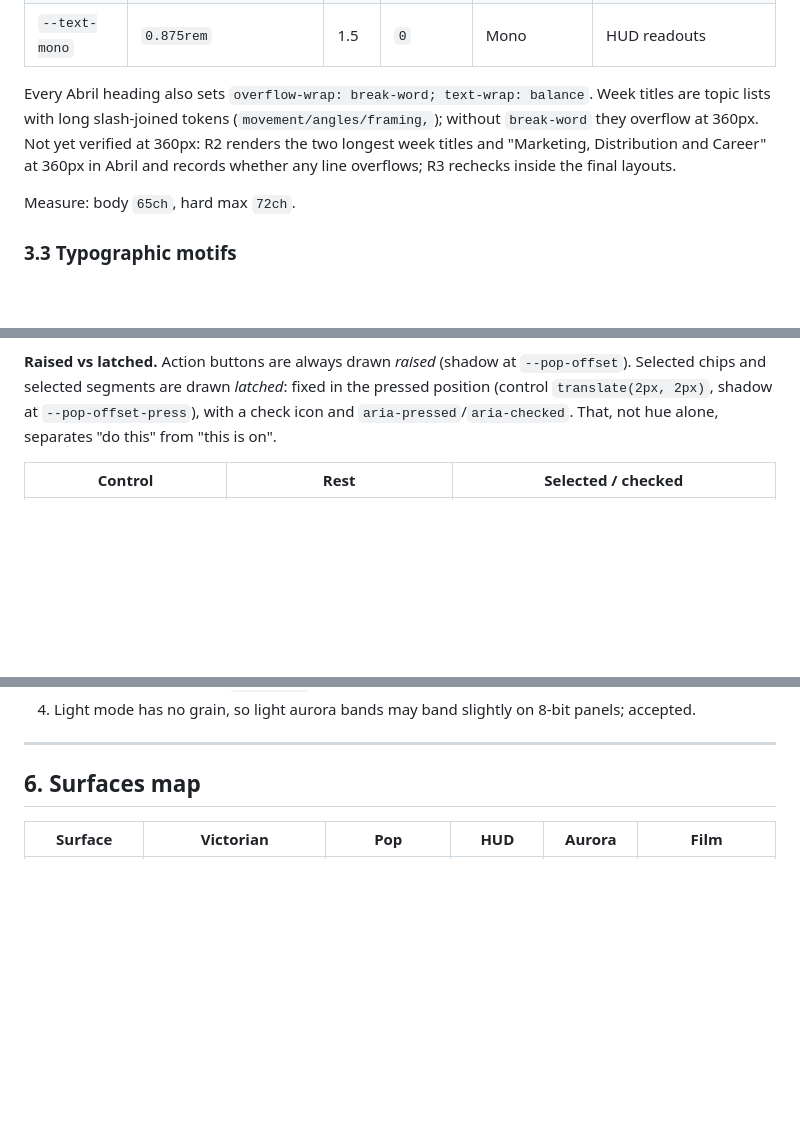
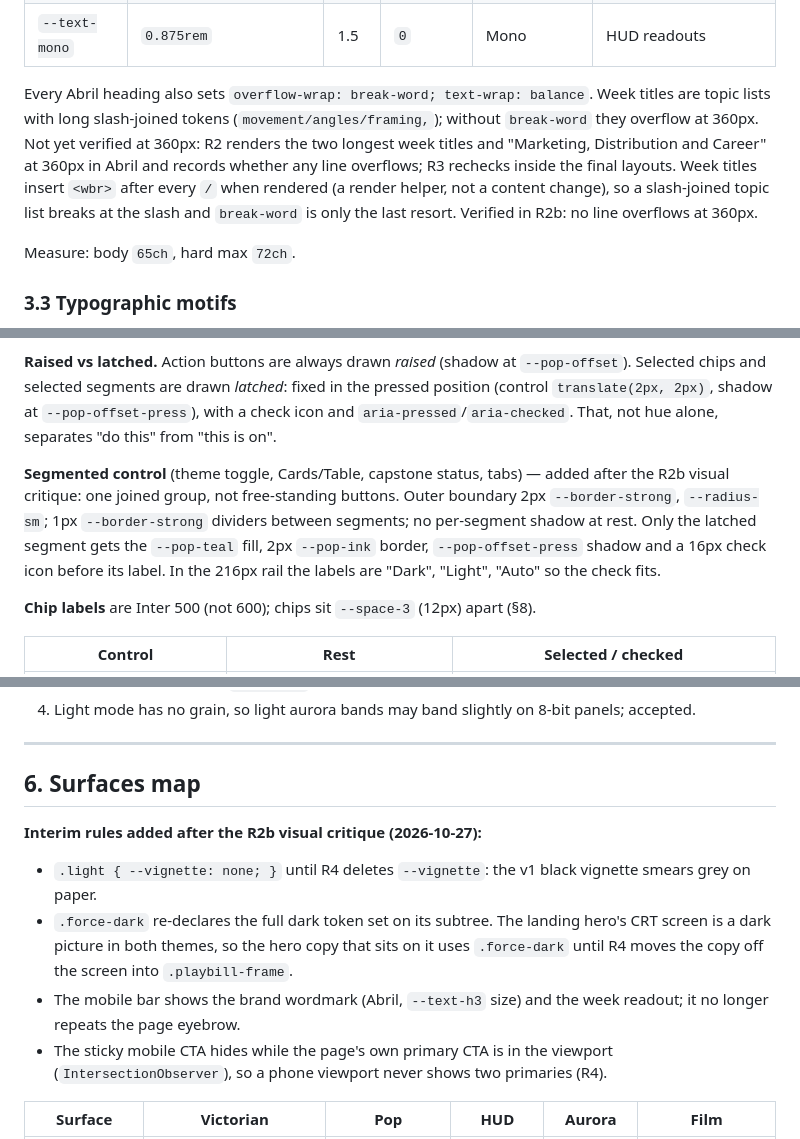
Before and after one commit to man-of-code/framebyframe, a Markdown page: docs/design-system.md, 3 parts joined by grey strips. Rendered like a GitHub page; blank space fills up the shorter version.

Commit message:
docs: spec additions from the R2b visual critique
Co-Authored-By: Claude Opus 5.5 <noreply@anthropic.com>

```diff
--- a/docs/design-system.md
+++ b/docs/design-system.md
@@ -236,7 +236,7 @@ Fallback stacks: `"Abril Fatface", "Didot", "Bodoni 72", Georgia, serif` / `Inte
 | `--text-eyebrow` | `0.75rem` | 1.2 | `0.16em` | Inter 600, uppercase | `MODULE IV · CINEMATOGRAPHY` |
 | `--text-mono` | `0.875rem` | 1.5 | `0` | Mono | HUD readouts |
 
-Every Abril heading also sets `overflow-wrap: break-word; text-wrap: balance`. Week titles are topic lists with long slash-joined tokens (`movement/angles/framing,`); without `break-word` they overflow at 360px. Not yet verified at 360px: R2 renders the two longest week titles and "Marketing, Distribution and Career" at 360px in Abril and records whether any line overflows; R3 rechecks inside the final layouts.
+Every Abril heading also sets `overflow-wrap: break-word; text-wrap: balance`. Week titles are topic lists with long slash-joined tokens (`movement/angles/framing,`); without `break-word` they overflow at 360px. Not yet verified at 360px: R2 renders the two longest week titles and "Marketing, Distribution and Career" at 360px in Abril and records whether any line overflows; R3 rechecks inside the final layouts. Week titles insert `<wbr>` after every `/` when rendered (a render helper, not a content change), so a slash-joined topic list breaks at the slash and `break-word` is only the last resort. Verified in R2b: no line overflows at 360px.
 
 Measure: body `65ch`, hard max `72ch`.
 
@@ -361,6 +361,10 @@ States, all transforms over `--dur-fast`:
 
 **Raised vs latched.** Action buttons are always drawn *raised* (shadow at `--pop-offset`). Selected chips and selected segments are drawn *latched*: fixed in the pressed position (control `translate(2px, 2px)`, shadow at `--pop-offset-press`), with a check icon and `aria-pressed`/`aria-checked`. That, not hue alone, separates "do this" from "this is on".
 
+**Segmented control** (theme toggle, Cards/Table, capstone status, tabs) — added after the R2b visual critique: one joined group, not free-standing buttons. Outer boundary 2px `--border-strong`, `--radius-sm`; 1px `--border-strong` dividers between segments; no per-segment shadow at rest. Only the latched segment gets the `--pop-teal` fill, 2px `--pop-ink` border, `--pop-offset-press` shadow and a 16px check icon before its label. In the 216px rail the labels are "Dark", "Light", "Auto" so the check fits.
+
+**Chip labels** are Inter 500 (not 600); chips sit `--space-3` (12px) apart (§8).
+
 | Control | Rest | Selected / checked |
 |---|---|---|
 | **Primary button** | `--pop-teal` fill, `--pop-ink` text, 2px `--pop-ink` border, raised solid shadow | — (always raised) |
@@ -478,6 +482,12 @@ Rules:
 ---
 
 ## 6. Surfaces map
+
+**Interim rules added after the R2b visual critique (2026-10-27):**
+- `.light { --vignette: none; }` until R4 deletes `--vignette`: the v1 black vignette smears grey on paper.
+- `.force-dark` re-declares the full dark token set on its subtree. The landing hero's CRT screen is a dark picture in both themes, so the hero copy that sits on it uses `.force-dark` until R4 moves the copy off the screen into `.playbill-frame`.
+- The mobile bar shows the brand wordmark (Abril, `--text-h3` size) and the week readout; it no longer repeats the page eyebrow.
+- The sticky mobile CTA hides while the page's own primary CTA is in the viewport (`IntersectionObserver`), so a phone viewport never shows two primaries (R4).
 
 | Surface | Victorian | Pop | HUD | Aurora | Film |
 |---|---|---|---|---|---|
```
